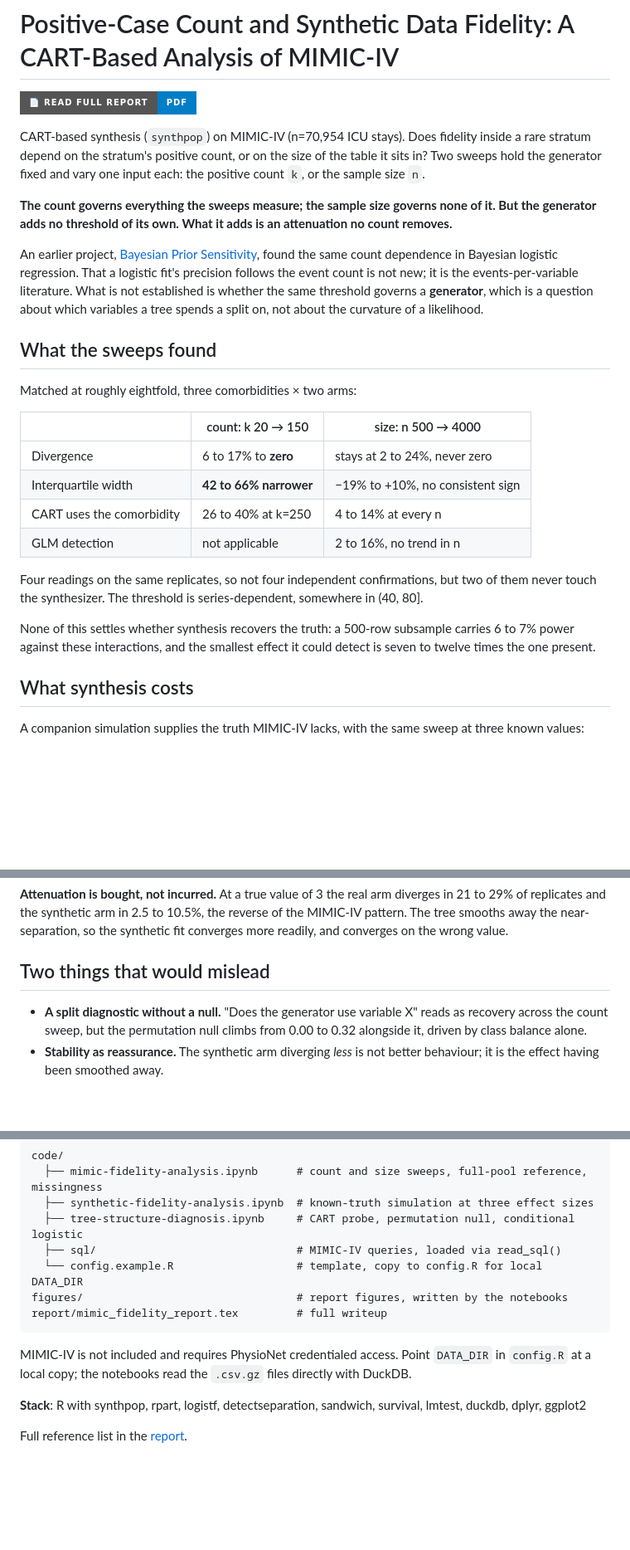
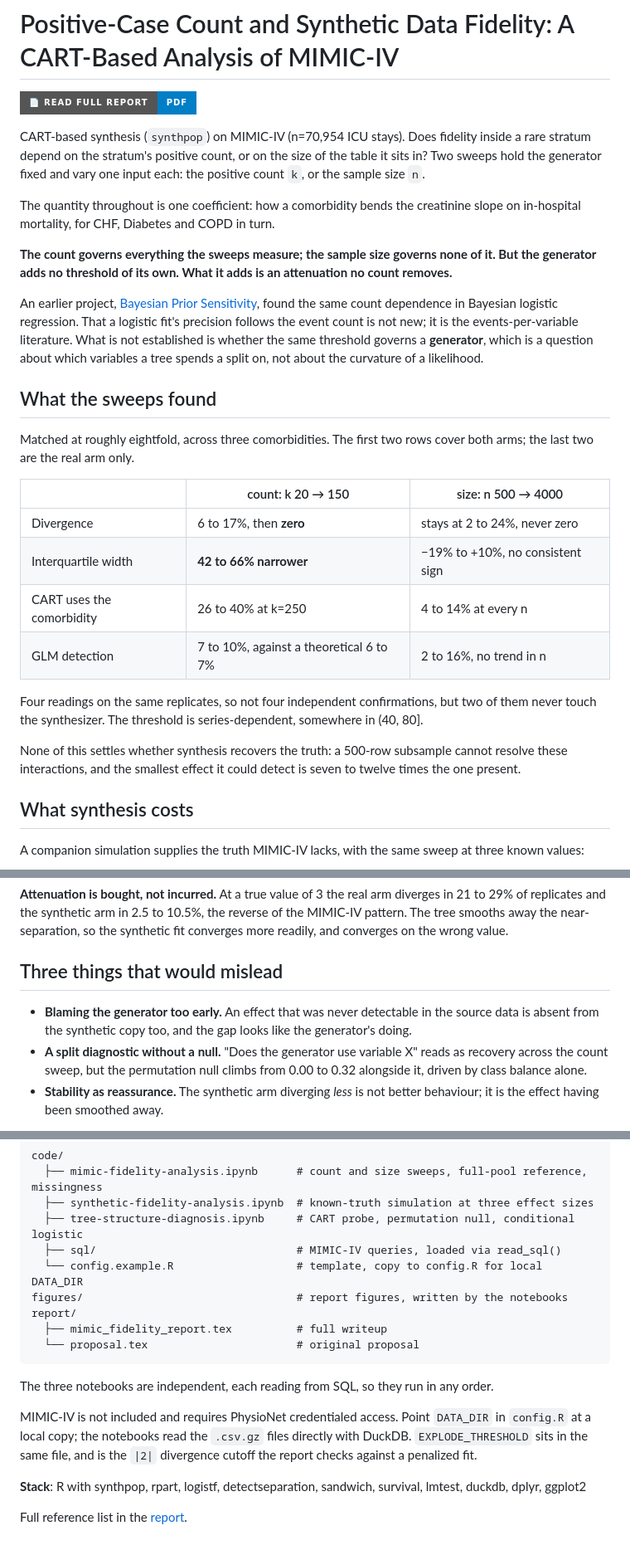
Before and after one commit to ShengPeiWilliam/mimic-synthetic-fidelity, a Markdown page: README.md, 3 parts joined by grey strips. Shown at 83% size. Drawn GitHub-style; badges without logos; blank space fills up the shorter version.

Commit message:
docs: align the README with the revised report
The GLM detection cell said the count sweep was not reported, but it is:
the rate comes from tree_results, which is the count sweep grid. Names
the estimand, which the README never stated, and notes that the CART and
GLM rows cover the real arm only.

Adds the report's first recommendation as a third way to be misled, since
only the second had a landing spot. Repository tree gains proposal.tex,
a note that the notebooks run in any order, and where the divergence
cutoff can be changed.

````diff
--- a/README.md
+++ b/README.md
@@ -2,6 +2,8 @@
 [![Full Report](https://img.shields.io/badge/📄_Read_Full_Report-PDF-blue?style=for-the-badge)](report/mimic_fidelity_report.pdf)
 
 CART-based synthesis (`synthpop`) on MIMIC-IV (n=70,954 ICU stays). Does fidelity inside a rare stratum depend on the stratum's positive count, or on the size of the table it sits in? Two sweeps hold the generator fixed and vary one input each: the positive count `k`, or the sample size `n`.
+
+The quantity throughout is one coefficient: how a comorbidity bends the creatinine slope on in-hospital mortality, for CHF, Diabetes and COPD in turn.
 
 **The count governs everything the sweeps measure; the sample size governs none of it. But the generator adds no threshold of its own. What it adds is an attenuation no count removes.**
 
@@ -9,18 +11,18 @@ An earlier project, [Bayesian Prior Sensitivity](https://github.com/ShengPeiWill
 
 ## What the sweeps found
 
-Matched at roughly eightfold, three comorbidities × two arms:
+Matched at roughly eightfold, across three comorbidities. The first two rows cover both arms; the last two are the real arm only.
 
 | | count: k 20 → 150 | size: n 500 → 4000 |
 |---|---|---|
-| Divergence | 6 to 17% to **zero** | stays at 2 to 24%, never zero |
+| Divergence | 6 to 17%, then **zero** | stays at 2 to 24%, never zero |
 | Interquartile width | **42 to 66% narrower** | −19% to +10%, no consistent sign |
 | CART uses the comorbidity | 26 to 40% at k=250 | 4 to 14% at every n |
-| GLM detection | not applicable | 2 to 16%, no trend in n |
+| GLM detection | 7 to 10%, against a theoretical 6 to 7% | 2 to 16%, no trend in n |
 
 Four readings on the same replicates, so not four independent confirmations, but two of them never touch the synthesizer. The threshold is series-dependent, somewhere in (40, 80].
 
-None of this settles whether synthesis recovers the truth: a 500-row subsample carries 6 to 7% power against these interactions, and the smallest effect it could detect is seven to twelve times the one present.
+None of this settles whether synthesis recovers the truth: a 500-row subsample cannot resolve these interactions, and the smallest effect it could detect is seven to twelve times the one present.
 
 ## What synthesis costs
 
@@ -36,8 +38,9 @@ The 0.5 row is **not** evidence that small interactions survive. An estimator th
 
 **Attenuation is bought, not incurred.** At a true value of 3 the real arm diverges in 21 to 29% of replicates and the synthetic arm in 2.5 to 10.5%, the reverse of the MIMIC-IV pattern. The tree smooths away the near-separation, so the synthetic fit converges more readily, and converges on the wrong value.
 
-## Two things that would mislead
+## Three things that would mislead
 
+- **Blaming the generator too early.** An effect that was never detectable in the source data is absent from the synthetic copy too, and the gap looks like the generator's doing.
 - **A split diagnostic without a null.** "Does the generator use variable X" reads as recovery across the count sweep, but the permutation null climbs from 0.00 to 0.32 alongside it, driven by class balance alone.
 - **Stability as reassurance.** The synthetic arm diverging *less* is not better behaviour; it is the effect having been smoothed away.
 
@@ -59,10 +62,14 @@ code/
   ├── sql/                               # MIMIC-IV queries, loaded via read_sql()
   └── config.example.R                   # template, copy to config.R for local DATA_DIR
 figures/                                 # report figures, written by the notebooks
-report/mimic_fidelity_report.tex         # full writeup
+report/
+  ├── mimic_fidelity_report.tex          # full writeup
+  └── proposal.tex                       # original proposal
 ```
 
-MIMIC-IV is not included and requires PhysioNet credentialed access. Point `DATA_DIR` in `config.R` at a local copy; the notebooks read the `.csv.gz` files directly with DuckDB.
+The three notebooks are independent, each reading from SQL, so they run in any order.
+
+MIMIC-IV is not included and requires PhysioNet credentialed access. Point `DATA_DIR` in `config.R` at a local copy; the notebooks read the `.csv.gz` files directly with DuckDB. `EXPLODE_THRESHOLD` sits in the same file, and is the `|2|` divergence cutoff the report checks against a penalized fit.
 
 **Stack**: R with synthpop, rpart, logistf, detectseparation, sandwich, survival, lmtest, duckdb, dplyr, ggplot2
 
````
